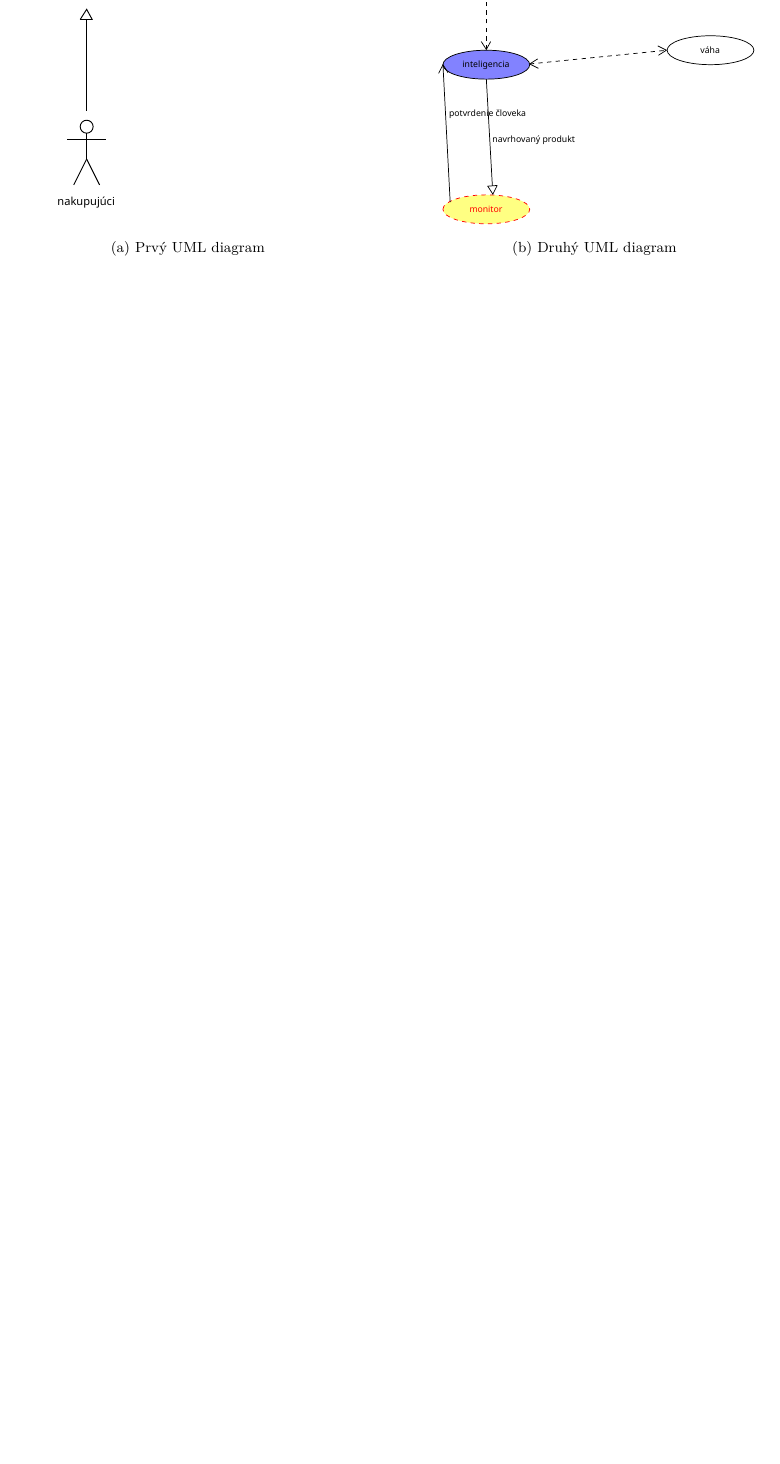
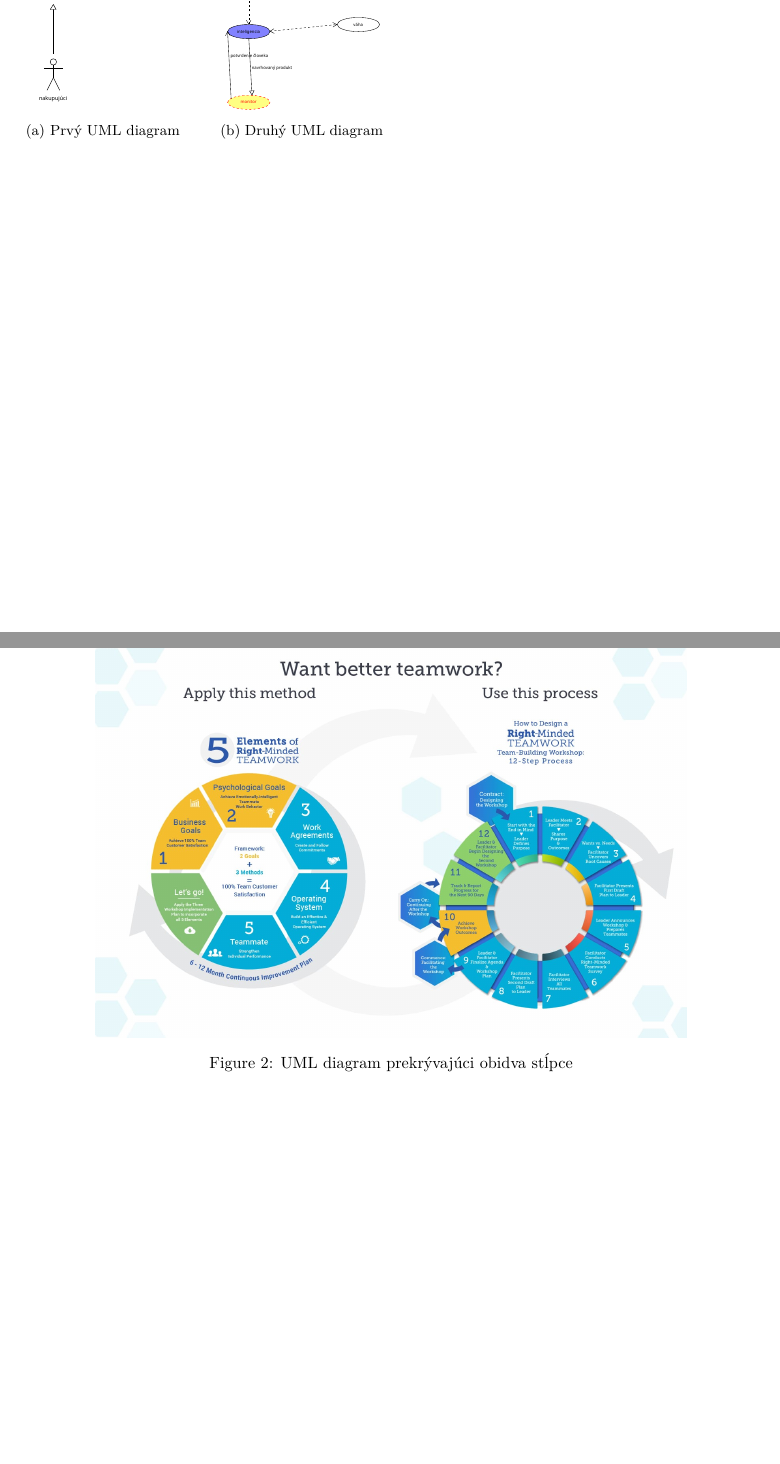
Before and after one commit to Janci17/MIP-projekt, a LaTeX document (clanok.tex): part of page 2 of 2 before the commit and two parts of pages 2 and 3 of 3 after it, the two joined at a grey line, cut so that both start at the same text, the shorter picture padded with empty space. Compiled offline with pdfLaTeX.

Commit message:
pridanie obrazku

```diff
--- a/clanok.tex
+++ b/clanok.tex
@@ -1,4 +1,4 @@
-\documentclass[10pttwocolumn,twoside,slovak,a4paper]{article}
+\documentclass[10pt,twocolumn,twoside,slovak,a4paper]{article}
 
 \usepackage[T1]{fontenc}
 \usepackage[utf8]{inputenc}
@@ -70,4 +70,9 @@ The expected benefit is faster and more accurate item selection without searchin
         \caption{Druhý UML diagram}
     \end{subfigure}
 \end{figure}
+\begin{figure*}[t]
+    \centering
+    \includegraphics[width=0.8\textwidth]{obr2.jpg}
+    \caption{UML diagram prekrývajúci obidva stĺpce}
+\end{figure*}
 \end{document}
```
Also changed, not shown: obr2.jpg (added), 1 other file.
